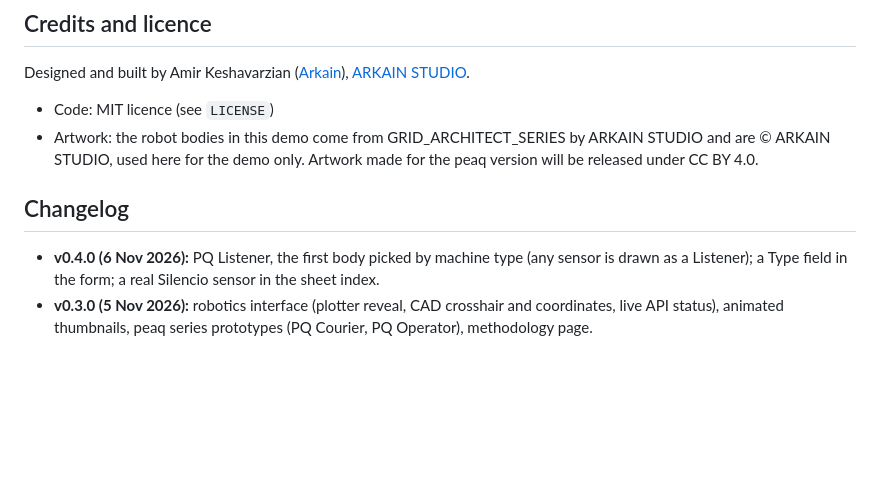
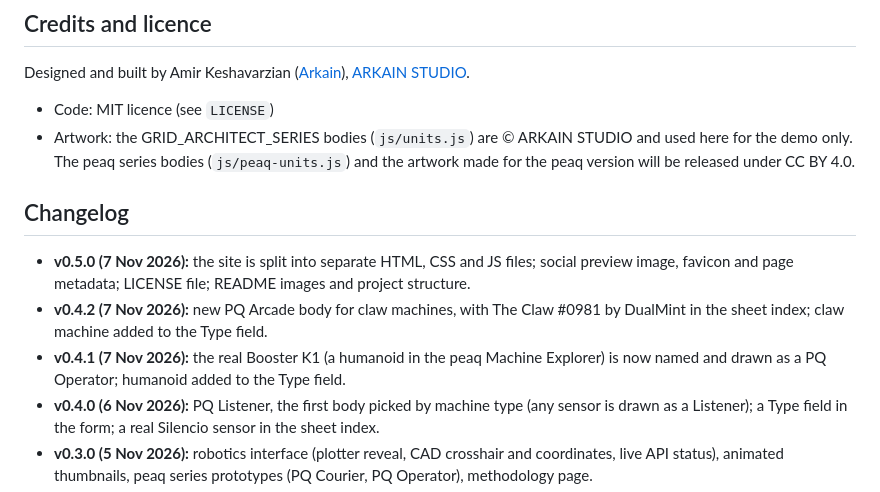
Before and after one commit to ArkainStudio/machine-elevations, a Markdown page: README.md, the part around one of its changes. GitHub-like rendering; blank space fills up the shorter version.

```diff
--- a/README.md
+++ b/README.md
@@ -51,10 +76,13 @@ This is the proof of concept for a peaq ecosystem grant proposal. Planned next:
 Designed and built by Amir Keshavarzian ([Arkain](https://x.com/ArkainArt)), [ARKAIN STUDIO](https://www.arkain.studio/).
 
 - Code: MIT licence (see `LICENSE`)
-- Artwork: the robot bodies in this demo come from GRID_ARCHITECT_SERIES by ARKAIN STUDIO and are © ARKAIN STUDIO, used here for the demo only. Artwork made for the peaq version will be released under CC BY 4.0.
+- Artwork: the GRID_ARCHITECT_SERIES bodies (`js/units.js`) are © ARKAIN STUDIO and used here for the demo only. The peaq series bodies (`js/peaq-units.js`) and the artwork made for the peaq version will be released under CC BY 4.0.
 
 ## Changelog
 
+- **v0.5.0 (7 Nov 2026):** the site is split into separate HTML, CSS and JS files; social preview image, favicon and page metadata; LICENSE file; README images and project structure.
+- **v0.4.2 (7 Nov 2026):** new PQ Arcade body for claw machines, with The Claw #0981 by DualMint in the sheet index; claw machine added to the Type field.
+- **v0.4.1 (7 Nov 2026):** the real Booster K1 (a humanoid in the peaq Machine Explorer) is now named and drawn as a PQ Operator; humanoid added to the Type field.
 - **v0.4.0 (6 Nov 2026):** PQ Listener, the first body picked by machine type (any sensor is drawn as a Listener); a Type field in the form; a real Silencio sensor in the sheet index.
 - **v0.3.0 (5 Nov 2026):** robotics interface (plotter reveal, CAD crosshair and coordinates, live API status), animated thumbnails, peaq series prototypes (PQ Courier, PQ Operator), methodology page.
 - **v0.2.0 (4 Nov 2026):** live MCR records through `/api/mcr`, Solana-homed machines, legacy DID handling.
```
Also changed, not shown: other parts of README.md (+28 -3 lines), assets/og.png (added), docs/peaq-series.png (added), docs/preview.png (added), docs/real-machines.png (added), 12 other files.
